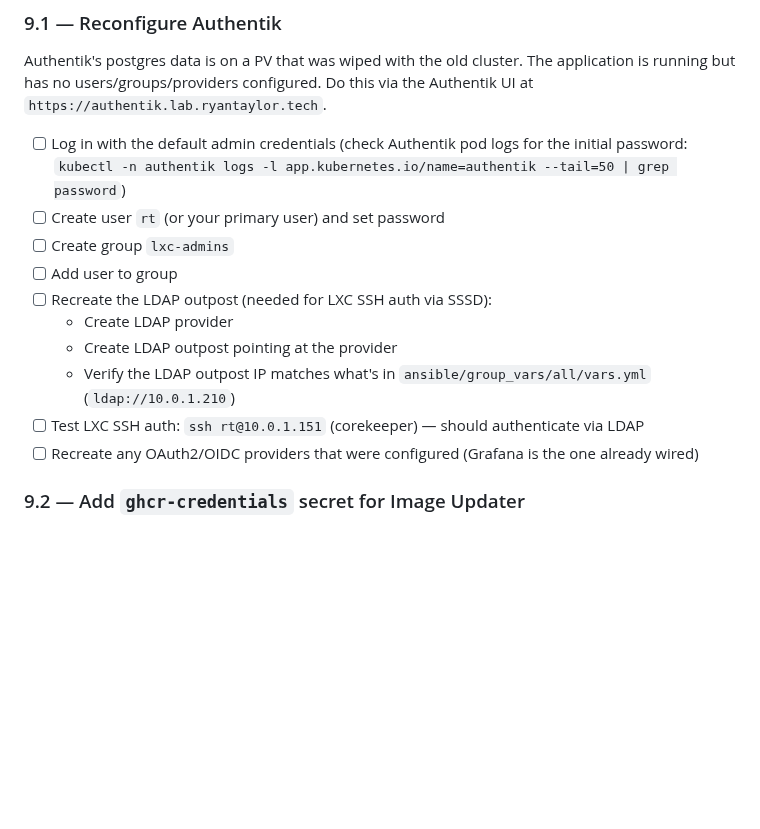
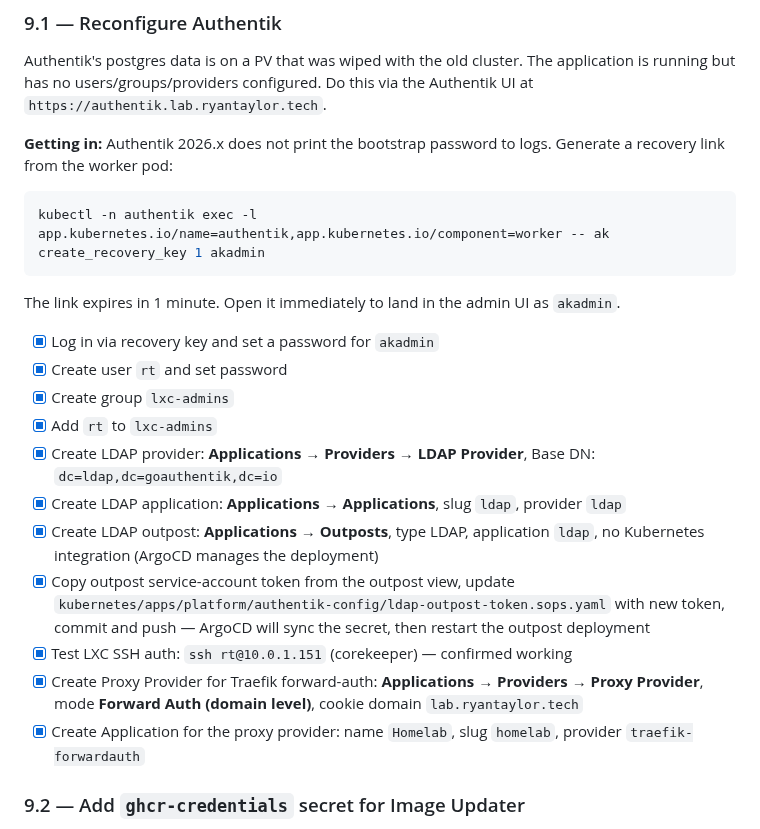
Before and after one commit to ryyyyan-taylor/homelab, a Markdown page: MIGRATION.md, the part around one of its changes. GitHub-like rendering; blank space fills up the shorter version.

````diff
--- a/MIGRATION.md
+++ b/MIGRATION.md
@@ -410,16 +409,23 @@ Run through this checklist after ArgoCD reports all apps Synced.
 
 Authentik's postgres data is on a PV that was wiped with the old cluster. The application is running but has no users/groups/providers configured. Do this via the Authentik UI at `https://authentik.lab.ryantaylor.tech`.
 
-- [ ] Log in with the default admin credentials (check Authentik pod logs for the initial password: `kubectl -n authentik logs -l app.kubernetes.io/name=authentik --tail=50 | grep password`)
-- [ ] Create user `rt` (or your primary user) and set password
-- [ ] Create group `lxc-admins`
-- [ ] Add user to group
-- [ ] Recreate the LDAP outpost (needed for LXC SSH auth via SSSD):
-  - Create LDAP provider
-  - Create LDAP outpost pointing at the provider
-  - Verify the LDAP outpost IP matches what's in `ansible/group_vars/all/vars.yml` (`ldap://10.0.1.210`)
-- [ ] Test LXC SSH auth: `ssh rt@10.0.1.151` (corekeeper) — should authenticate via LDAP
-- [ ] Recreate any OAuth2/OIDC providers that were configured (Grafana is the one already wired)
+**Getting in:** Authentik 2026.x does not print the bootstrap password to logs. Generate a recovery link from the worker pod:
+```bash
+kubectl -n authentik exec -l app.kubernetes.io/name=authentik,app.kubernetes.io/component=worker -- ak create_recovery_key 1 akadmin
+```
+The link expires in 1 minute. Open it immediately to land in the admin UI as `akadmin`.
+
+- [x] Log in via recovery key and set a password for `akadmin`
+- [x] Create user `rt` and set password
+- [x] Create group `lxc-admins`
+- [x] Add `rt` to `lxc-admins`
+- [x] Create LDAP provider: **Applications → Providers → LDAP Provider**, Base DN: `dc=ldap,dc=goauthentik,dc=io`
+- [x] Create LDAP application: **Applications → Applications**, slug `ldap`, provider `ldap`
+- [x] Create LDAP outpost: **Applications → Outposts**, type LDAP, application `ldap`, no Kubernetes integration (ArgoCD manages the deployment)
+- [x] Copy outpost service-account token from the outpost view, update `kubernetes/apps/platform/authentik-config/ldap-outpost-token.sops.yaml` with new token, commit and push — ArgoCD will sync the secret, then restart the outpost deployment
+- [x] Test LXC SSH auth: `ssh rt@10.0.1.151` (corekeeper) — confirmed working
+- [x] Create Proxy Provider for Traefik forward-auth: **Applications → Providers → Proxy Provider**, mode **Forward Auth (domain level)**, cookie domain `lab.ryantaylor.tech`
+- [x] Create Application for the proxy provider: name `Homelab`, slug `homelab`, provider `traefik-forwardauth`
 
 ### 9.2 — Add `ghcr-credentials` secret for Image Updater
 
````
Also changed, not shown: other parts of MIGRATION.md (+38 -21 lines).
